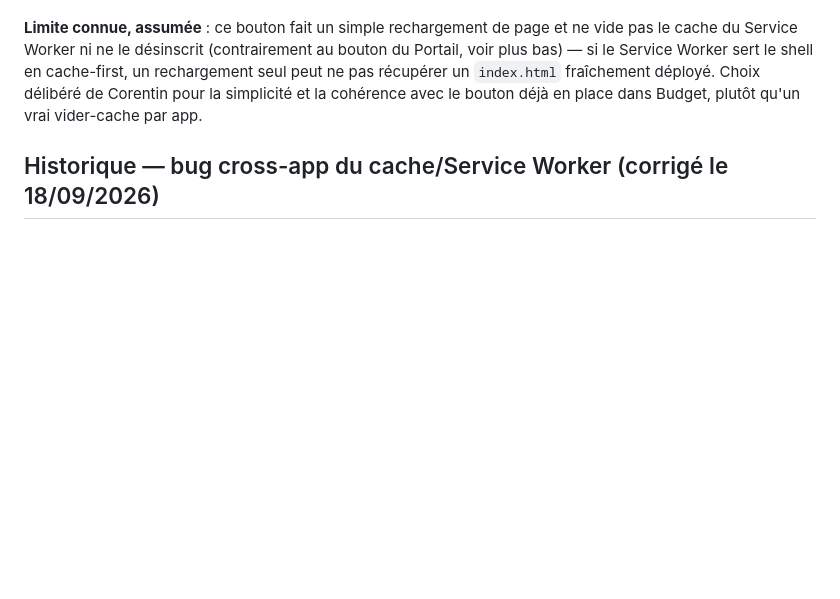
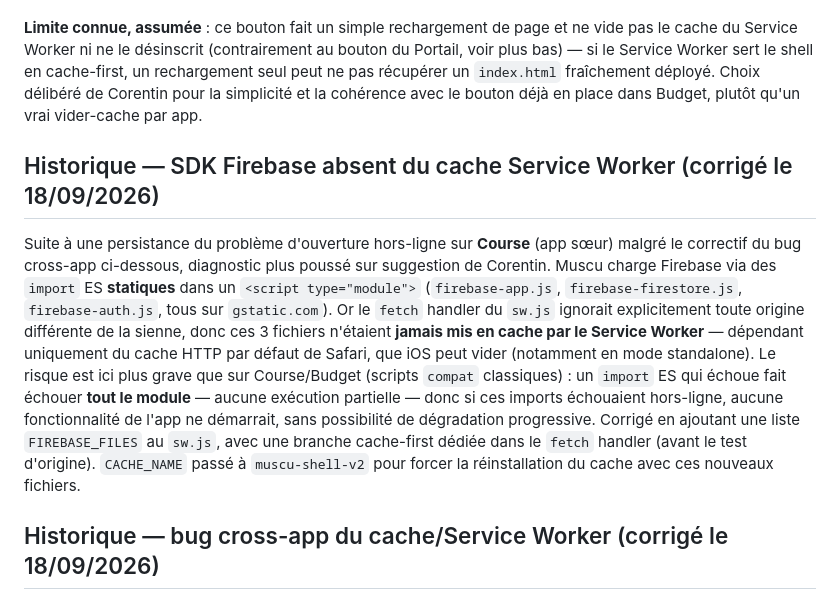
Before and after one commit to corentindebritocanica-cloud/PORTAIL-DUO, a Markdown page: Muscu/README.md, the part around the change. Rendered like a GitHub page; blank space fills up the shorter version.

Commit message:
docs: documenter le correctif SDK Firebase absent du cache SW (Muscu)

```diff
--- a/Muscu/README.md
+++ b/Muscu/README.md
@@ -483,6 +483,26 @@ fraîchement déployé. Choix délibéré de Corentin pour la simplicité et la
 cohérence avec le bouton déjà en place dans Budget, plutôt qu'un vrai
 vider-cache par app.
 
+## Historique — SDK Firebase absent du cache Service Worker (corrigé le 18/09/2026)
+
+Suite à une persistance du problème d'ouverture hors-ligne sur **Course**
+(app sœur) malgré le correctif du bug cross-app ci-dessous, diagnostic plus
+poussé sur suggestion de Corentin. Muscu charge Firebase via des `import`
+ES **statiques** dans un `<script type="module">` (`firebase-app.js`,
+`firebase-firestore.js`, `firebase-auth.js`, tous sur `gstatic.com`). Or le
+`fetch` handler du `sw.js` ignorait explicitement toute origine différente
+de la sienne, donc ces 3 fichiers n'étaient **jamais mis en cache par le
+Service Worker** — dépendant uniquement du cache HTTP par défaut de
+Safari, que iOS peut vider (notamment en mode standalone). Le risque est
+ici plus grave que sur Course/Budget (scripts `compat` classiques) : un
+`import` ES qui échoue fait échouer **tout le module** — aucune exécution
+partielle — donc si ces imports échouaient hors-ligne, aucune
+fonctionnalité de l'app ne démarrait, sans possibilité de dégradation
+progressive. Corrigé en ajoutant une liste `FIREBASE_FILES` au `sw.js`,
+avec une branche cache-first dédiée dans le `fetch` handler (avant le test
+d'origine). `CACHE_NAME` passé à `muscu-shell-v2` pour forcer la
+réinstallation du cache avec ces nouveaux fichiers.
+
 ## Historique — bug cross-app du cache/Service Worker (corrigé le 18/09/2026)
 
 Suite à un signalement de problème d'ouverture hors-ligne sur **Course**
```
